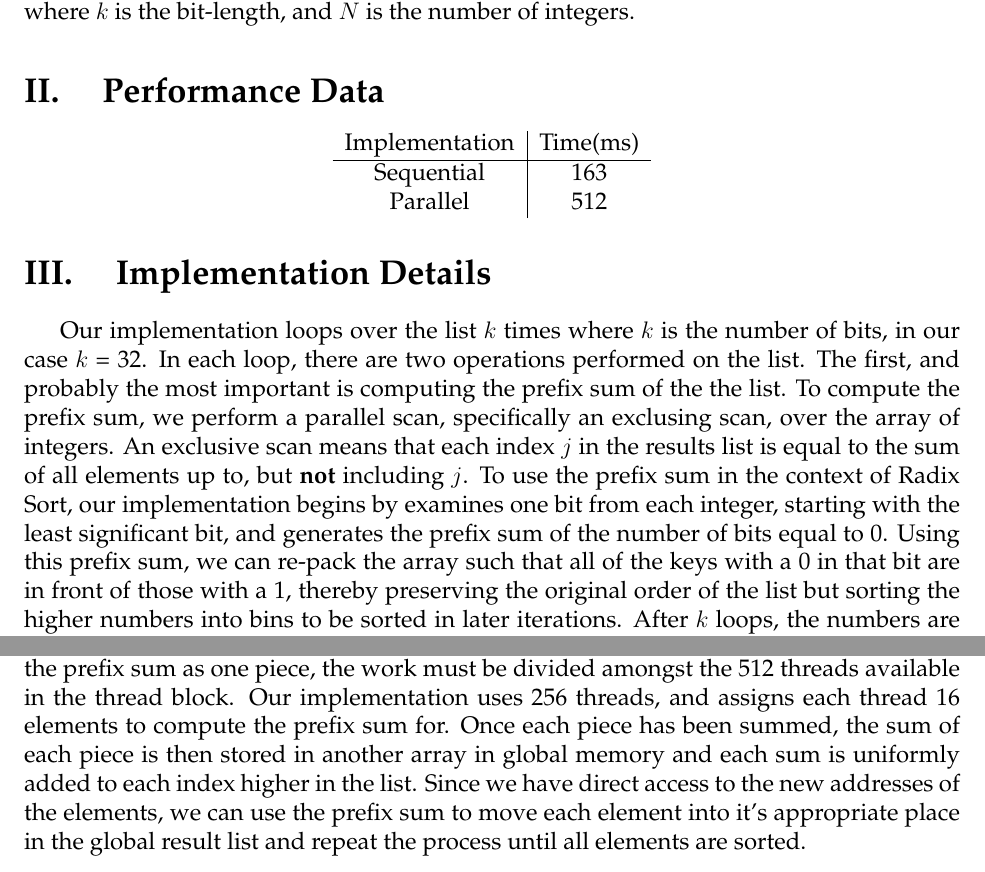
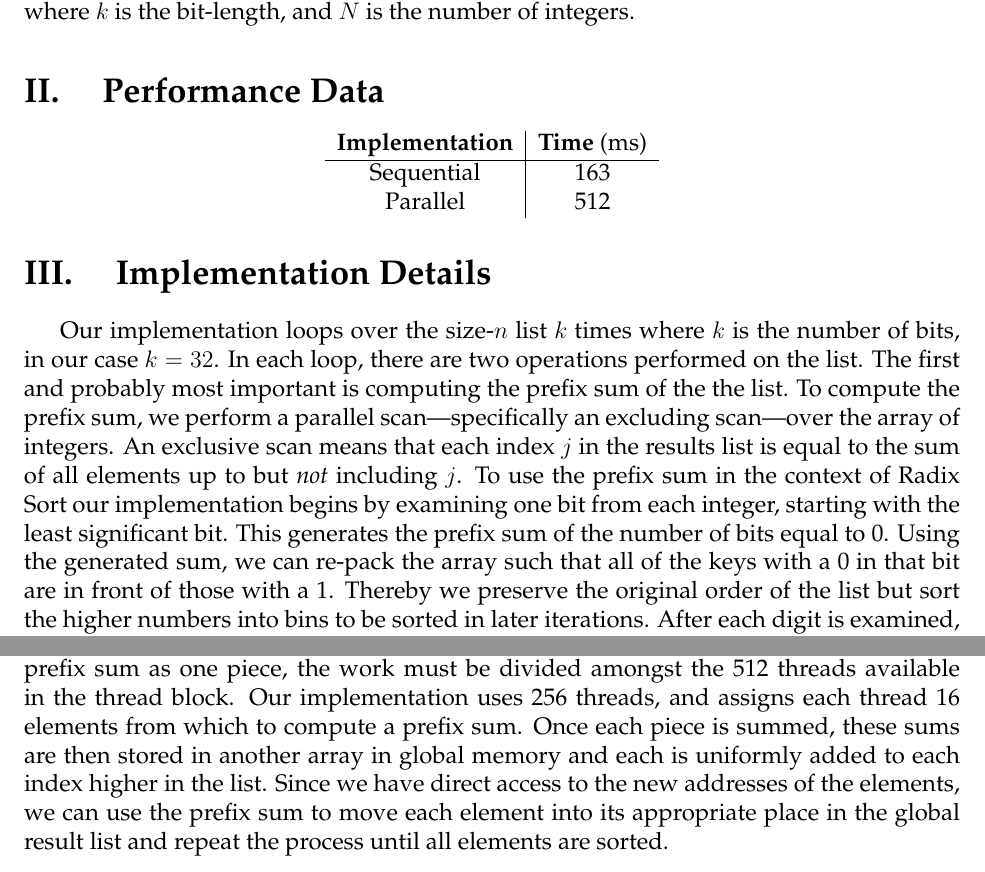
Before and after one commit to Markues/UC-CS668-Parallel-Computing-Labs-2011, a LaTeX document (Lab3-radixSharedMem/report/report.tex): two parts of pages 2 and 3 of 3, joined at a grey line, cut so that both start at the same text. Compiled offline with pdfLaTeX.

Commit message:
draft editing for spelling, grammar.

```diff
--- a/Lab3-radixSharedMem/report/report.tex
+++ b/Lab3-radixSharedMem/report/report.tex
@@ -26,19 +26,19 @@ In general it features performance of $O(k N)$ where $k$ is the bit-length, and
 \begin{center}
 \begin{tabular}{ c| c }
 
-Implementation & Time(ms) \\ \hline
+\textbf{Implementation} & \textbf{Time} (ms) \\ \hline
 Sequential & 163 \\
 Parallel & 512 \\
 \end{tabular}
 \end{center}
 
 \section{ Implementation Details }
-\indent  Our implementation loops over the list $k$ times where $k$ is the number of bits, in our case $k$ = 32.
+\indent  Our implementation loops over the size-$n$ list $k$ times where $k$ is the number of bits, in our case $k = 32$.
 In each loop, there are two operations performed on the list.
-The first, and probably the most important is computing the prefix sum of the the list.
-To compute the prefix sum, we perform a parallel scan, specifically an exclusing scan, over the array of integers.
-An exclusive scan means that each index $j$ in the results list is equal to the sum of all elements up to, but \textbf{not} including $j$.
-To use the prefix sum in the context of Radix Sort, our implementation begins by examines one bit from each integer, starting with the least significant bit, and generates the prefix sum of the number of bits equal to 0.
-Using this prefix sum, we can re-pack the array such that all of the keys with a 0 in that bit are in front of those with a 1, thereby preserving the original order of the list but sorting the higher numbers into bins to be sorted in later iterations.
-After $k$ loops, the numbers are be in increasing order.
-The following illustration shows how we use the prefix sum to re-pack the list: \\
+The first and probably most important is computing the prefix sum of the the list.
+To compute the prefix sum, we perform a parallel scan---specifically an excluding scan---over the array of integers.
+An exclusive scan means that each index $j$ in the results list is equal to the sum of all elements up to but \emph{not} including $j$.
+To use the prefix sum in the context of Radix Sort our implementation begins by examining one bit from each integer, starting with the least significant bit.
+This generates the prefix sum of the number of bits equal to 0.
+Using the generated sum, we can re-pack the array such that all of the keys with a 0 in that bit are in front of those with a 1. Thereby we preserve the original order of the list but sort the higher numbers into bins to be sorted in later iterations.
+After each digit is examined, the numbers are be in increasing order.
@@ -51,6 +54,6 @@ The following illustration shows how we use the prefix sum to re-pack the list:
 Since we can't compute the prefix sum as one piece, the work must be divided amongst the 512 threads available in the thread block.
-Our implementation uses 256 threads, and assigns each thread 16 elements to compute the prefix sum for.
-Once each piece has been summed, the sum of each piece is then stored in another array in global memory and each sum is uniformly added to each index higher in the list.
-Since we have direct access to the new addresses of the elements, we can use the prefix sum to move each element into it's appropriate place in the global result list and repeat the process until all elements are sorted.
+Our implementation uses 256 threads, and assigns each thread 16 elements from which to compute a prefix sum.
+Once each piece is summed, these sums are then stored in another array in global memory and each is uniformly added to each index higher in the list.
+Since we have direct access to the new addresses of the elements, we can use the prefix sum to move each element into its appropriate place in the global result list and repeat the process until all elements are sorted.
 
 \end{document}
```
Also changed, not shown: Lab3-radixSharedMem/report/report.tex (7 more changed lines).
